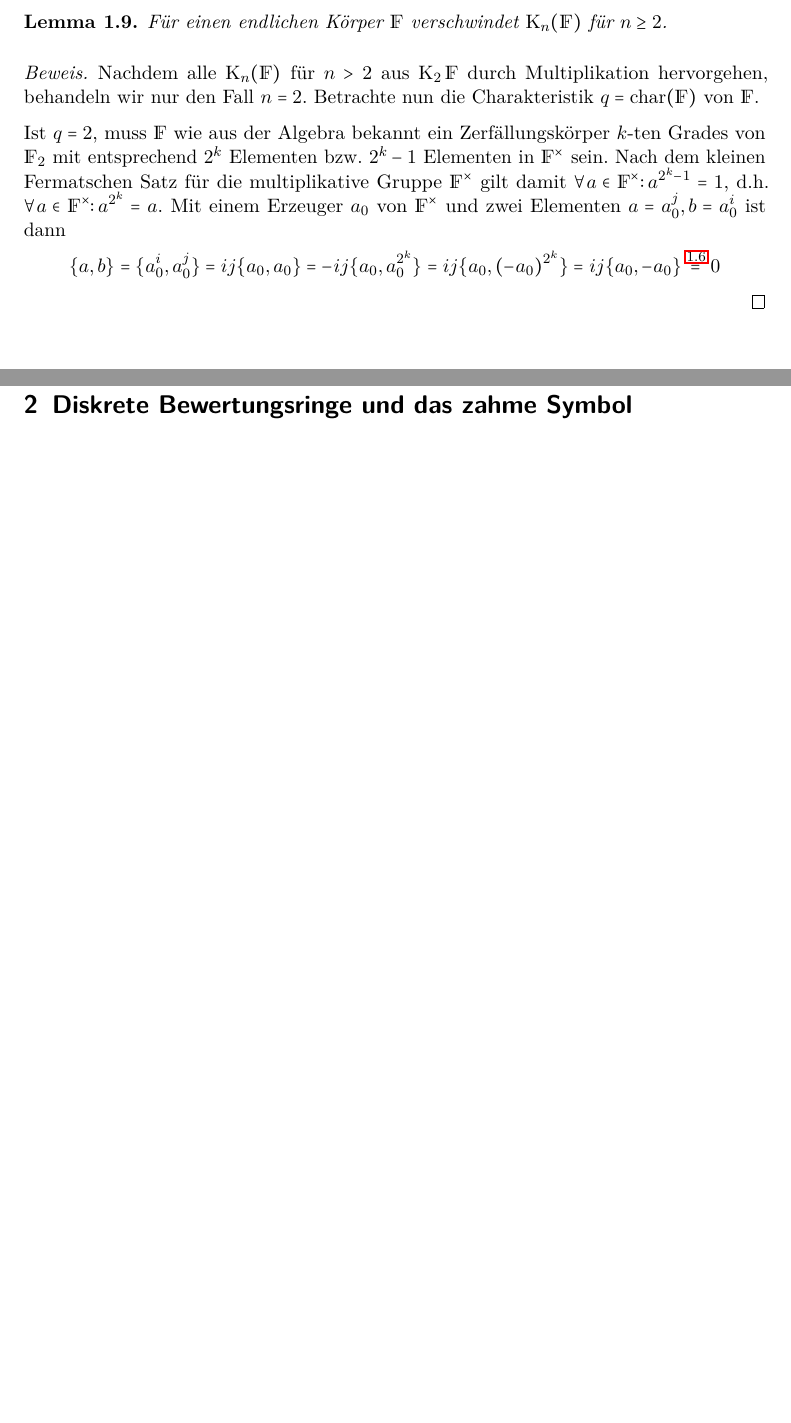
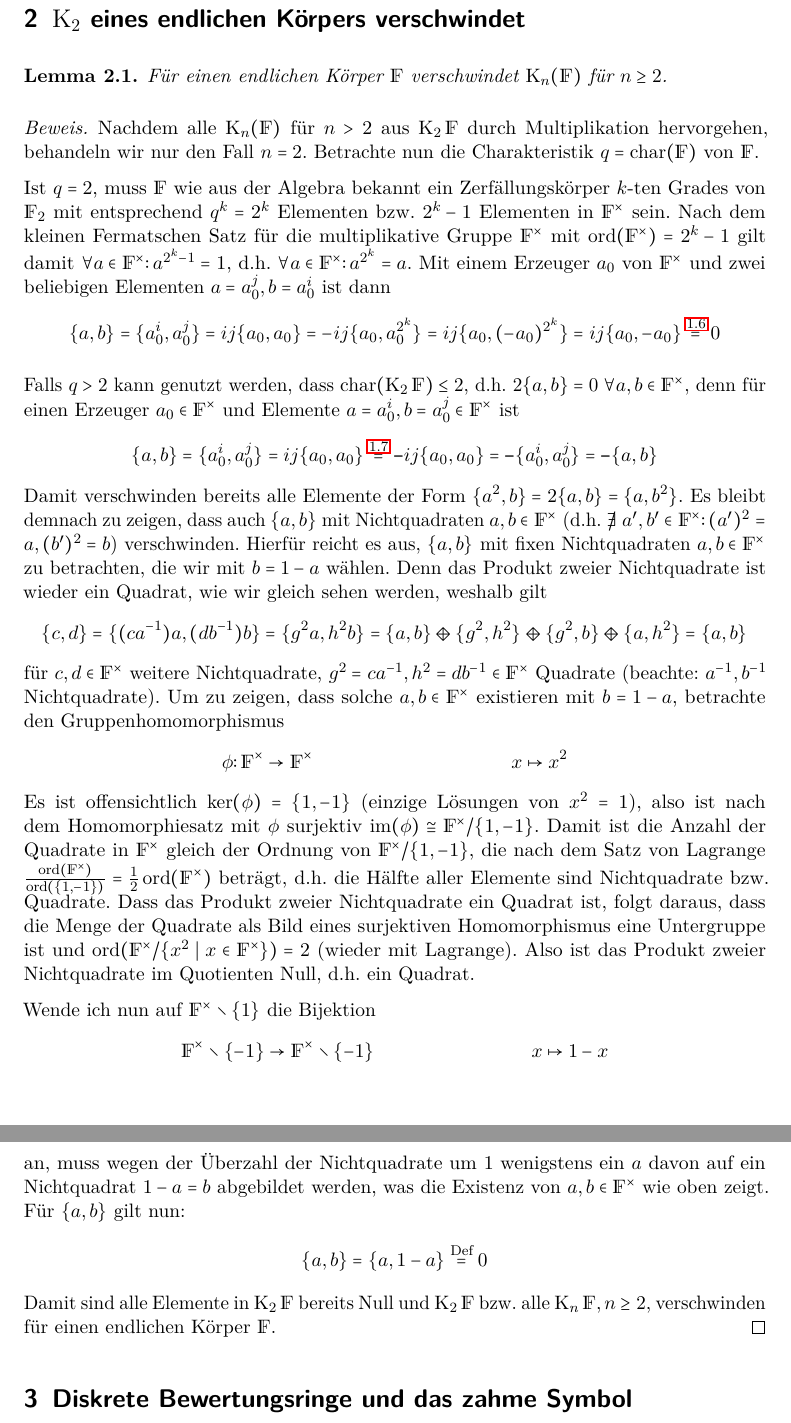
Before and after one commit to gesina/k-theory, a LaTeX document (k-theory_script.tex, which reads k-theory_config.tex): two parts of pages 5 and 6 of 7 before the commit and two parts of pages 6 and 7 of 8 after it, joined at a grey line, cut at the place of the change, the shorter picture padded with empty space. Compiled offline with pdfLaTeX.

Commit message:
K2 verschwindet fertig

```diff
--- a/k-theory_config.tex
+++ b/k-theory_config.tex
@@ -84,7 +84,9 @@
 % math operators/symbols
 \DeclareMathOperator{\Const}{const}
 \DeclareMathOperator{\Ker}{ker}
+\DeclareMathOperator{\im}{im}
 \DeclareMathOperator{\Char}{char}
+\DeclareMathOperator{\Ord}{ord}
 
 \newcommand{\N}{\mathds{N}}
 \newcommand{\Z}{\mathds{Z}}
--- a/k-theory_script.tex
+++ b/k-theory_script.tex
@@ -237,6 +239,8 @@ einige weitere interessante Eigenschaften.
 \end{Lem}
 
 
+\section{$\K_2$ eines endlichen Körpers verschwindet}
+
 \begin{Lem}
   Für einen endlichen Körper $\F$ verschwindet $\KnF$ für $n\geq 2$.
   \begin{proof}
@@ -246,11 +250,11 @@ einige weitere interessante Eigenschaften.
 
     Ist $q=2$, muss $\F$ wie aus der Algebra bekannt ein
     Zerfällungskörper $k$-ten Grades von $\F_2$ mit entsprechend
-    $2^k$ Elementen bzw. $2^k-1$ Elementen in $\Fx$ sein.
+    $q^k=2^k$ Elementen bzw. $2^k-1$ Elementen in $\Fx$ sein.
     Nach dem kleinen Fermatschen Satz für die multiplikative Gruppe
-    $\Fx$ gilt damit $\forall a\in\Fx\colon a^{2^k-1}=1$,
+    $\Fx$ mit $\Ord(\Fx)=2^k-1$ gilt damit $\forall a\in\Fx\colon a^{2^k-1}=1$,
     d.h. $\forall a\in\Fx\colon a^{2^k} = a$.
-    Mit einem Erzeuger $a_0$ von $\Fx$ und zwei Elementen $a=a_0^j,
+    Mit einem Erzeuger $a_0$ von $\Fx$ und zwei beliebigen Elementen $a=a_0^j,
     b=a_0^i$ ist dann
     \begin{gather*}
       \{a,b\}=\{a_0^i, a_0^j\} = ij\{a_0,a_0\}
@@ -258,8 +262,70 @@ einige weitere interessante Eigenschaften.
       ij\{a_0,-a_0\}
       \overset{\ref{identitaetminus}}{=} 0
     \end{gather*}
+
+    Falls $q>2$ kann genutzt werden, dass $\Char(\K_2\F)\leq 2$,
+    d.h. $2\{a,b\}=0\;\forall a,b\in\Fx$,
+    denn für einen Erzeuger $a_0\in\Fx$ und
+    Elemente $a=a_0^i,b=a_0^j\in \Fx$ ist
+    \begin{gather*}
+      \{a,b\} = \{a_0^i,a_0^j\} = ij\{a_0,a_0\}
+      \overset{\ref{identitaetmal}}{=} \m ij\{a_0,a_0\}
+      = \m \{a_0^i,a_0^j\} = \m\{a,b\}
+    \end{gather*}
+    Damit verschwinden bereits alle Elemente der Form
+    $\{a^2,b\}=2\{a,b\}=\{a,b^2\}$. Es bleibt demnach zu zeigen, dass
+    auch $\{a,b\}$ mit Nichtquadraten $a,b\in\Fx$
+    (d.h. $\not\exists a',b'\in\Fx\colon (a')^2=a,(b')^2=b$)
+    verschwinden.
+    Hierfür reicht es aus, $\{a,b\}$ mit fixen Nichtquadraten
+    $a,b\in\Fx$ zu betrachten, die wir mit $b=1-a$ wählen.
+    Denn das Produkt zweier Nichtquadrate ist wieder ein Quadrat,
+    wie wir gleich sehen werden, weshalb gilt
+    \begin{gather*}
+      \{c,d\}=\{(ca^{-1})a,(db^{-1})b\}=\{g^2a,h^2b\}
+      =\{a,b\}\p\{g^2,h^2\}\p\{g^2,b\}\p\{a,h^2\}
+      =\{a,b\}
+    \end{gather*}
+    für $c,d\in\Fx$ weitere Nichtquadrate, $g^2=ca^{-1},h^2=db^{-1}\in\Fx$
+    Quadrate (beachte: $a^{-1},b^{-1}$ Nichtquadrate).
+    Um zu zeigen, dass solche $a,b\in\Fx$ existieren mit
+    $b=1-a$, betrachte den Gruppenhomomorphismus
+    \begin{align*}
+      \phi\colon\Fx&\to \Fx
+      &x\mapsto x^2
+    \end{align*}
+    Es ist offensichtlich $\Ker(\phi)=\{1,-1\}$ (einzige Lösungen von
+    $x^2=1$), also ist nach dem Homomorphiesatz mit $\phi$ surjektiv
+    $\im(\phi)\cong \Fx/\{1,-1\}$. Damit ist die Anzahl der Quadrate
+    in $\Fx$ gleich der Ordnung von $\Fx/\{1,-1\}$, die nach dem Satz
+    von Lagrange
+    $\frac{\Ord(\Fx)}{\Ord(\{1,-1\})}=\frac{1}{2}\Ord(\Fx)$
+    beträgt, d.h. die
+    Hälfte aller Elemente sind Nichtquadrate bzw. Quadrate.
+    Dass das Produkt zweier Nichtquadrate ein Quadrat ist,
+    folgt daraus, dass  die Menge der Quadrate als Bild eines surjektiven
+    Homomorphismus eine Untergruppe ist und $\Ord(\Fx/\{x^2\mid
+    x\in\Fx\})=2$ (wieder mit Lagrange). Also ist das Produkt zweier
+    Nichtquadrate im Quotienten Null, d.h. ein Quadrat.
+
+    Wende ich nun auf $\Fx\setminus\{1\}$ die Bijektion
+    \begin{align*}
+      \Fx\setminus\{-1\}&\to \Fx\setminus\{-1\}
+      &x\mapsto 1-x
+    \end{align*}
+    an, muss wegen der Überzahl der Nichtquadrate um 1 wenigstens ein
+    $a$ davon auf ein Nichtquadrat $1-a=b$ abgebildet werden, was die Existenz
+    von $a,b\in\Fx$ wie oben zeigt.
+    Für $\{a,b\}$ gilt nun:
+    \begin{gather*}
+      \{a,b\}=\{a,1-a\} \overset{\text{Def}}{=} 0
+    \end{gather*}
+    Damit sind alle Elemente in $\K_2\F$ bereits Null und $\K_2\F$
+    bzw. alle $\K_n\F,n\geq 2,$ verschwinden für einen endlichen
+    Körper $\F$.
   \end{proof}
 \end{Lem}
+
 
 
 % ------------
```
Also changed, not shown: k-theory_script.tex (4 more changed lines).
